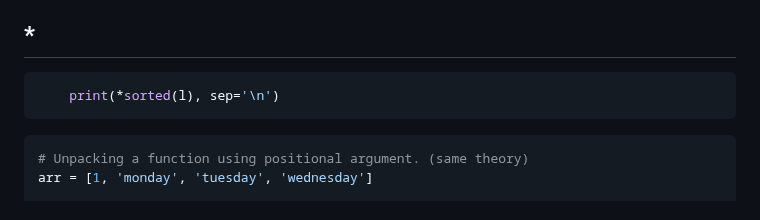
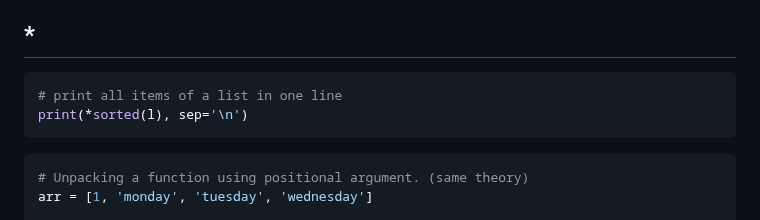
Before and after one commit to maple24/Notes, a Markdown page: Python/README.md, the part around the change. Drawn GitHub-style.

Commit message:
docs: update

````diff
--- a/Python/README.md
+++ b/Python/README.md
@@ -85,7 +85,8 @@
 
 ## *
 ```python
-    print(*sorted(l), sep='\n')
+# print all items of a list in one line
+print(*sorted(l), sep='\n')
 ```
 ```python
 # Unpacking a function using positional argument. (same theory)
````
